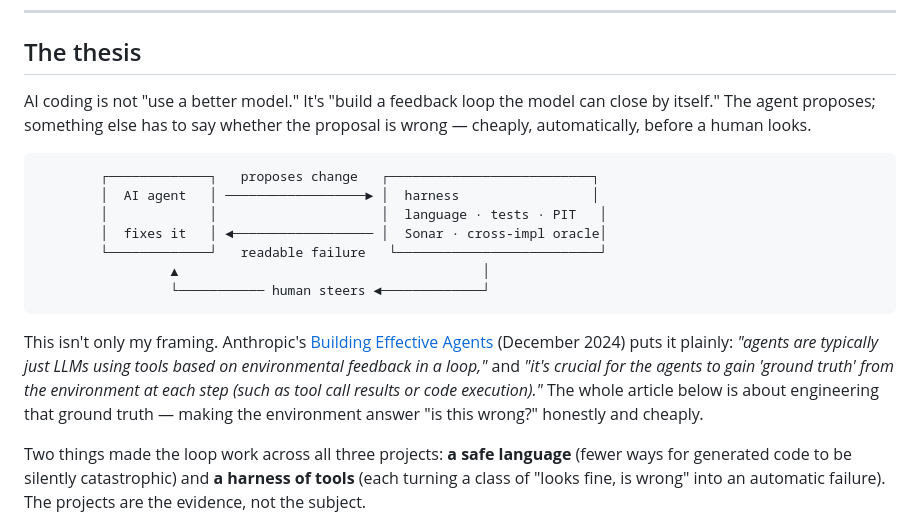
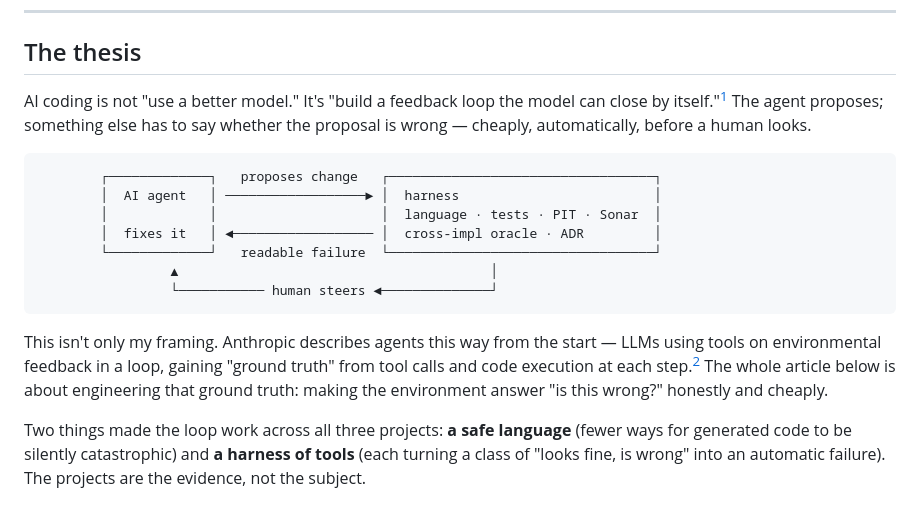
Before and after one commit to dfa1/dfa1.github.io, a Markdown page: articles/draft/build-the-loop-not-the-prompt.md, the part around one of its changes. Rendered like a GitHub page.

````diff
--- a/articles/draft/build-the-loop-not-the-prompt.md
+++ b/articles/draft/build-the-loop-not-the-prompt.md
@@ -17,26 +17,23 @@ loop of tools to catch it when it's wrong.*
 ## The thesis
 
 AI coding is not "use a better model." It's "build a feedback loop the model can close by
-itself." The agent proposes; something else has to say whether the proposal is wrong —
-cheaply, automatically, before a human looks.
+itself."[^validation] The agent proposes; something else has to say whether the proposal is
+wrong — cheaply, automatically, before a human looks.
 
 ```
-        ┌─────────────┐   proposes change   ┌──────────────────────────┐
-        │  AI agent   │ ──────────────────► │  harness                 │
-        │             │                     │  language · tests · PIT   │
-        │  fixes it   │ ◄────────────────── │  Sonar · cross-impl oracle│
-        └─────────────┘   readable failure   └──────────────────────────┘
-                 ▲                                       │
-                 └─────────── human steers ◄─────────────┘
+        ┌─────────────┐   proposes change   ┌──────────────────────────────────┐
+        │  AI agent   │ ──────────────────► │  harness                         │
+        │             │                     │  language · tests · PIT · Sonar  │
+        │  fixes it   │ ◄────────────────── │  cross-impl oracle · ADR         │
+        └─────────────┘   readable failure  └──────────────────────────────────┘
+                 ▲                                        │
+                 └─────────── human steers ◄──────────────┘
 ```
 
-This isn't only my framing. Anthropic's [Building Effective
-Agents](https://www.anthropic.com/research/building-effective-agents) (December 2024) puts it
-plainly: *"agents are typically just LLMs using tools based on environmental feedback in a
-loop,"* and *"it's crucial for the agents to gain 'ground truth' from the environment at each
-step (such as tool call results or code execution)."* The whole article below is about
-engineering that ground truth — making the environment answer "is this wrong?" honestly and
-cheaply.
+This isn't only my framing. Anthropic describes agents this way from the start — LLMs using
+tools on environmental feedback in a loop, gaining "ground truth" from tool calls and code
+execution at each step.[^agents] The whole article below is about engineering that ground
+truth: making the environment answer "is this wrong?" honestly and cheaply.
 
 Two things made the loop work across all three projects: **a safe language** (fewer ways for
 generated code to be silently catastrophic) and **a harness of tools** (each turning a class
````
Also changed, not shown: other parts of articles/draft/build-the-loop-not-the-prompt.md (+44 -28 lines).
